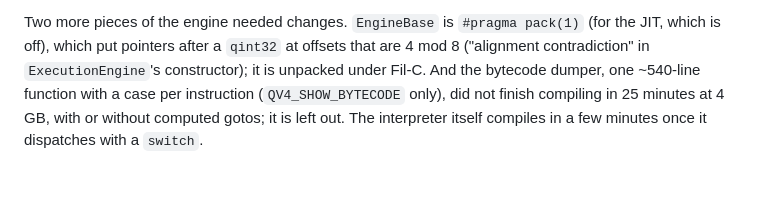
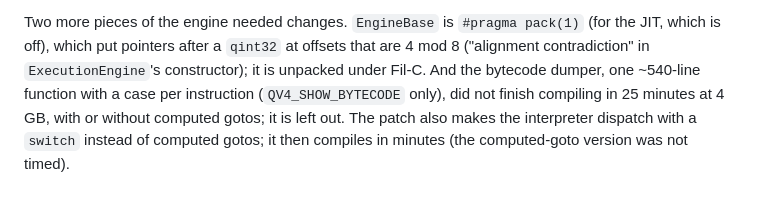
Before and after one commit to mbrock/filnix, a Markdown page: docs/filc-findings.md, the part around the change. Drawn GitHub-style.

Commit message:
findings: wording
Amp-Thread-ID: https://ampcode.com/threads/T-01a0ed69-8f03-778a-b846-ad08a457effc
Co-authored-by: Mikael Brockman <mikael@brockman.se>

```diff
--- a/docs/filc-findings.md
+++ b/docs/filc-findings.md
@@ -851,5 +851,6 @@ Two more pieces of the engine needed changes. `EngineBase` is
 `ExecutionEngine`'s constructor); it is unpacked under Fil-C. And the
 bytecode dumper, one ~540-line function with a case per instruction
 (`QV4_SHOW_BYTECODE` only), did not finish compiling in 25 minutes at
-4 GB, with or without computed gotos; it is left out. The interpreter
-itself compiles in a few minutes once it dispatches with a `switch`.
+4 GB, with or without computed gotos; it is left out. The patch also
+makes the interpreter dispatch with a `switch` instead of computed gotos;
+it then compiles in minutes (the computed-goto version was not timed).
```
